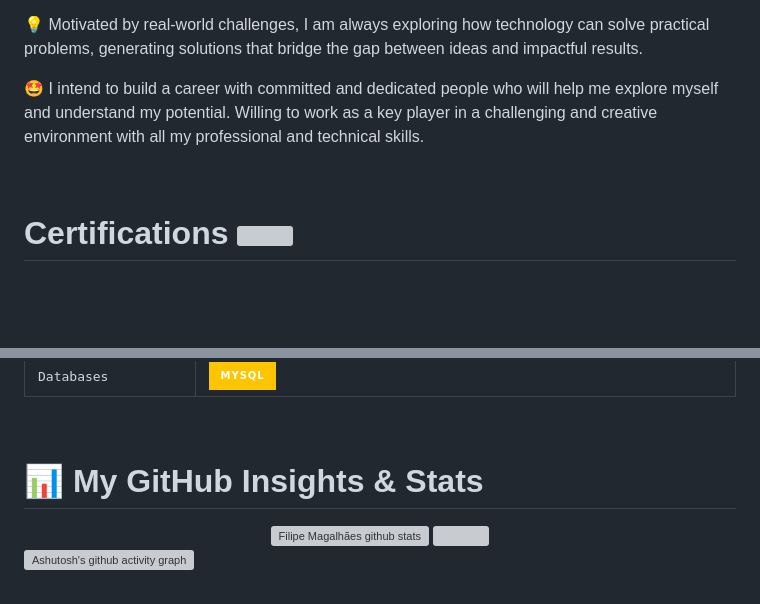
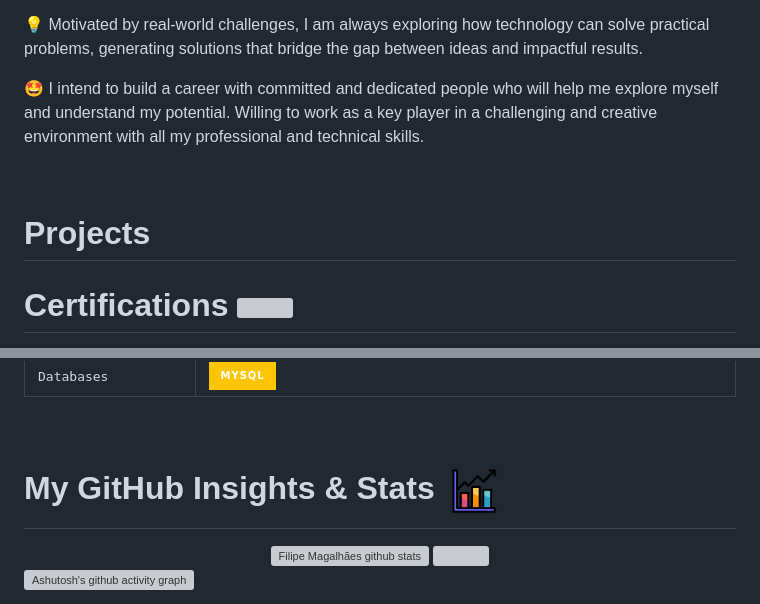
Before and after one commit to filipecode-03/filipecode-03, a Markdown page: README.md, 2 parts joined by grey strips. Drawn GitHub-style; pictures changed too: images/business.gif (added); badges without logos; blank space fills up the shorter version; grey boxes are pictures that could not be loaded.

Commit message:
teste de animação de insights

```diff
--- a/README.md
+++ b/README.md
@@ -36,6 +36,10 @@
 
 <br>
 
+# Projects
+
+
+
 # Certifications <img src="images/cup-17086305-unscreen.gif" width="40">
 
 📄 Below is a demonstration of my knowledge and skills across a wide range of web technology related content.
@@ -64,7 +68,7 @@
 
 <br>
 
-# 📊 My GitHub Insights & Stats
+# My GitHub Insights & Stats <img src="images/business.gif" width="60">
 
 <div align="center">
   <img width="49%" height="195px" src="https://github-readme-stats.vercel.app/api?username=filipecode-03&show_icons=true&&count_private=true&hide_border=true&title_color=fff&icon_color=FFFFAF&text_color=c9d1d9&bg_color=262626" alt="Filipe Magalhães github stats"/>
```
